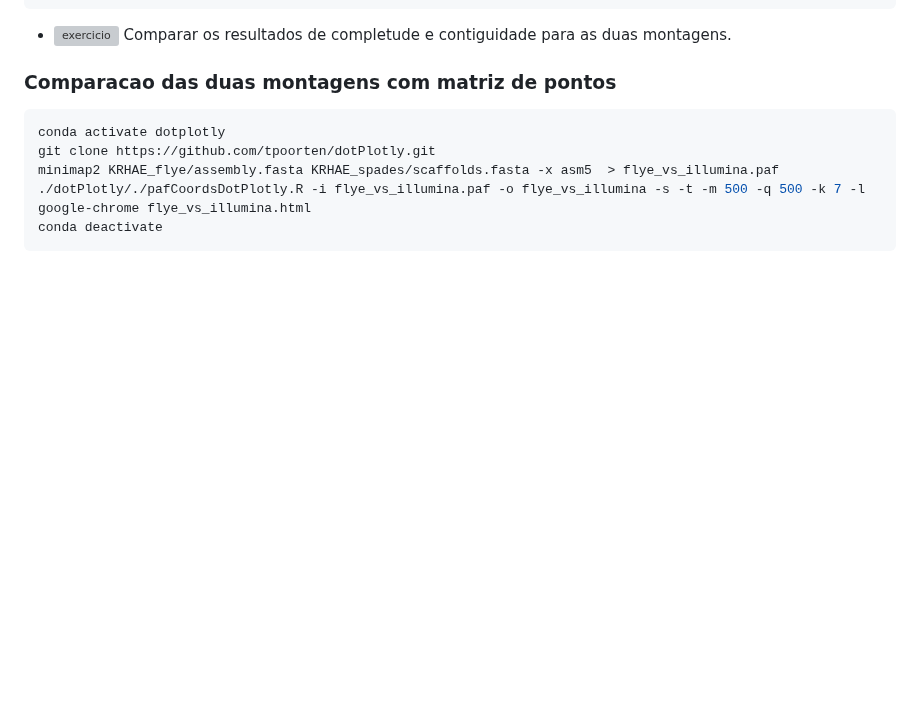
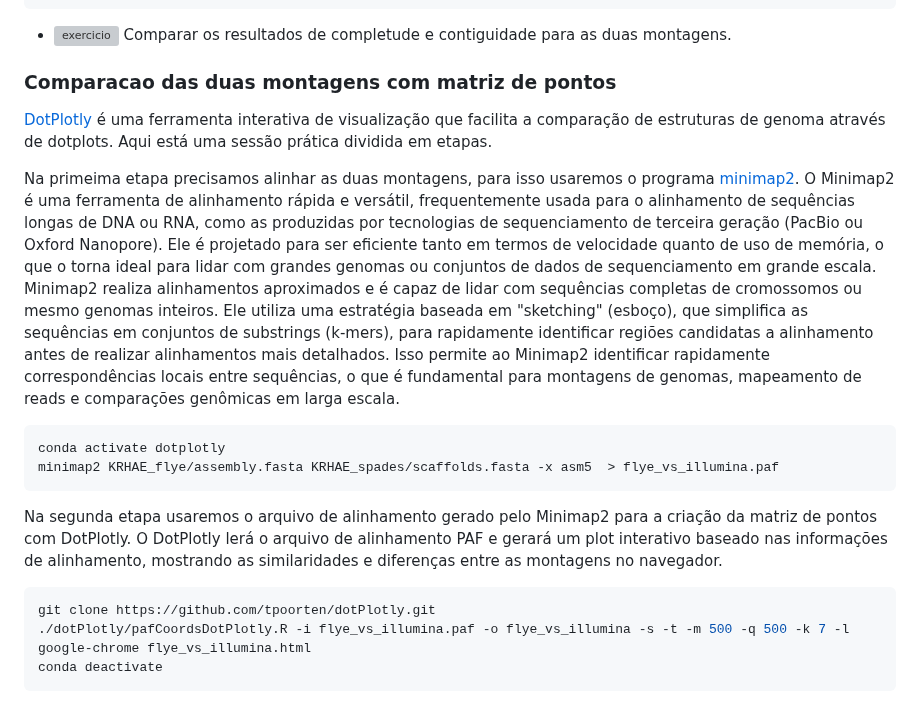
Before and after one commit to labbces/cen0485, a Markdown page: bioinfo.md, the part around one of its changes. Rendered like a GitHub page; blank space fills up the shorter version; grey boxes are pictures that could not be loaded.

Commit message:
dotplotly

````diff
--- a/bioinfo.md
+++ b/bioinfo.md
@@ -885,11 +885,20 @@ conda deactrivate
 
 ### Comparacao das duas montagens com matriz de pontos
 
+[DotPlotly](https://github.com/tpoorten/dotPlotly) é uma ferramenta interativa de visualização que facilita a comparação de estruturas de genoma através de dotplots. Aqui está uma sessão prática dividida em etapas.
+
+Na primeima etapa precisamos alinhar as duas montagens, para isso usaremos o programa [minimap2](https://academic.oup.com/bioinformatics/article/34/18/3094/4994778). O Minimap2 é uma ferramenta de alinhamento rápida e versátil, frequentemente usada para o alinhamento de sequências longas de DNA ou RNA, como as produzidas por tecnologias de sequenciamento de terceira geração (PacBio ou Oxford Nanopore). Ele é projetado para ser eficiente tanto em termos de velocidade quanto de uso de memória, o que o torna ideal para lidar com grandes genomas ou conjuntos de dados de sequenciamento em grande escala. Minimap2 realiza alinhamentos aproximados e é capaz de lidar com sequências completas de cromossomos ou mesmo genomas inteiros. Ele utiliza uma estratégia baseada em "sketching" (esboço), que simplifica as sequências em conjuntos de substrings (k-mers), para rapidamente identificar regiões candidatas a alinhamento antes de realizar alinhamentos mais detalhados. Isso permite ao Minimap2 identificar rapidamente correspondências locais entre sequências, o que é fundamental para montagens de genomas, mapeamento de reads e comparações genômicas em larga escala.
+
 ```bash
 conda activate dotplotly
+minimap2 KRHAE_flye/assembly.fasta KRHAE_spades/scaffolds.fasta -x asm5  > flye_vs_illumina.paf
+```
+
+Na segunda etapa usaremos o arquivo de alinhamento gerado pelo Minimap2 para a criação da matriz de pontos com DotPlotly. O DotPlotly lerá o arquivo de alinhamento PAF e gerará um plot interativo baseado nas informações de alinhamento, mostrando as similaridades e diferenças entre as montagens no navegador.
+
+```bash
 git clone https://github.com/tpoorten/dotPlotly.git
-minimap2 KRHAE_flye/assembly.fasta KRHAE_spades/scaffolds.fasta -x asm5  > flye_vs_illumina.paf
-./dotPlotly/./pafCoordsDotPlotly.R -i flye_vs_illumina.paf -o flye_vs_illumina -s -t -m 500 -q 500 -k 7 -l
+./dotPlotly/pafCoordsDotPlotly.R -i flye_vs_illumina.paf -o flye_vs_illumina -s -t -m 500 -q 500 -k 7 -l
 google-chrome flye_vs_illumina.html
 conda deactivate
 ```
````
Also changed, not shown: other parts of bioinfo.md (+2 -0 lines).
